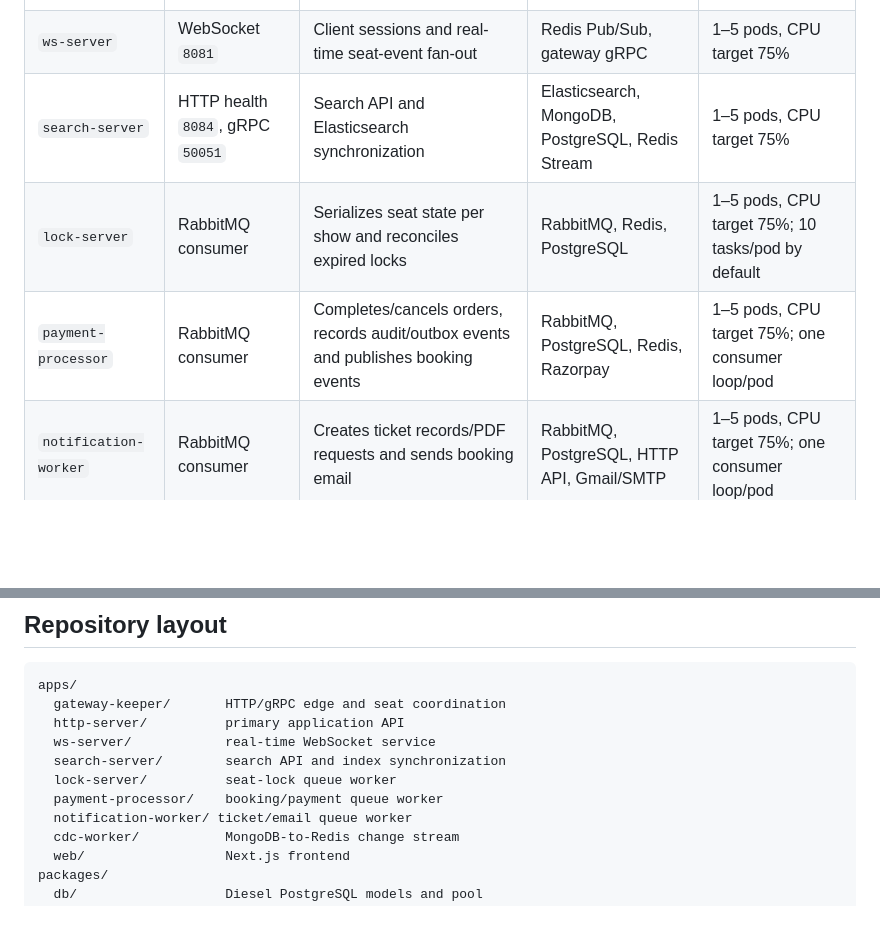
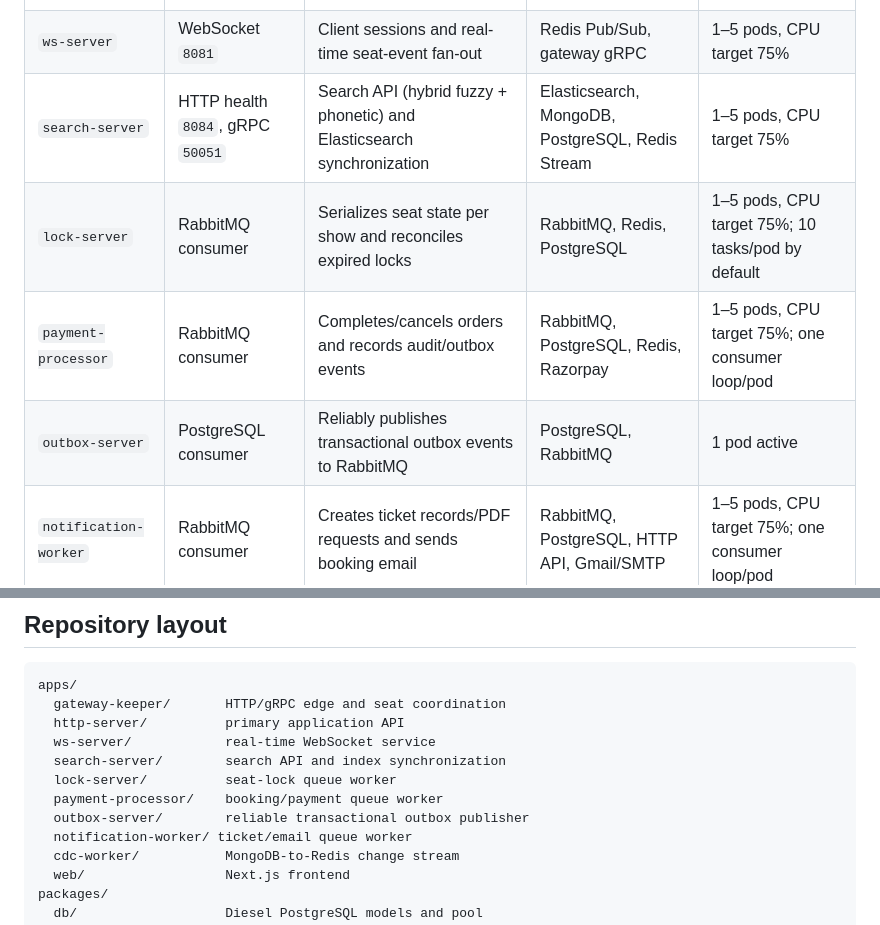
Before and after one commit to bhatvinay7/bookit, a Markdown page: README.md, 2 parts joined by grey strips. Rendered like a GitHub page; blank space fills up the shorter version.

Commit message:
docs: update README with outbox-server and search enhancement

```diff
--- a/README.md
+++ b/README.md
@@ -88,9 +91,10 @@ runtime request path.
 | `gateway-keeper` | HTTP `8080`, gRPC `50052` | Edge routing, seat coordination, circuit breaking and gRPC locking | Redis, RabbitMQ, HTTP API, search | 1–5 pods, CPU target 75% |
 | `http-server` | HTTP `8082` | Authentication, admin APIs, schedules, booking, tickets, uploads and payments | PostgreSQL, MongoDB, Redis, RabbitMQ, R2 | 1–5 pods, CPU target 75% |
 | `ws-server` | WebSocket `8081` | Client sessions and real-time seat-event fan-out | Redis Pub/Sub, gateway gRPC | 1–5 pods, CPU target 75% |
-| `search-server` | HTTP health `8084`, gRPC `50051` | Search API and Elasticsearch synchronization | Elasticsearch, MongoDB, PostgreSQL, Redis Stream | 1–5 pods, CPU target 75% |
+| `search-server` | HTTP health `8084`, gRPC `50051` | Search API (hybrid fuzzy + phonetic) and Elasticsearch synchronization | Elasticsearch, MongoDB, PostgreSQL, Redis Stream | 1–5 pods, CPU target 75% |
 | `lock-server` | RabbitMQ consumer | Serializes seat state per show and reconciles expired locks | RabbitMQ, Redis, PostgreSQL | 1–5 pods, CPU target 75%; 10 tasks/pod by default |
-| `payment-processor` | RabbitMQ consumer | Completes/cancels orders, records audit/outbox events and publishes booking events | RabbitMQ, PostgreSQL, Redis, Razorpay | 1–5 pods, CPU target 75%; one consumer loop/pod |
+| `payment-processor` | RabbitMQ consumer | Completes/cancels orders and records audit/outbox events | RabbitMQ, PostgreSQL, Redis, Razorpay | 1–5 pods, CPU target 75%; one consumer loop/pod |
+| `outbox-server` | PostgreSQL consumer | Reliably publishes transactional outbox events to RabbitMQ | PostgreSQL, RabbitMQ | 1 pod active |
 | `notification-worker` | RabbitMQ consumer | Creates ticket records/PDF requests and sends booking email | RabbitMQ, PostgreSQL, HTTP API, Gmail/SMTP | 1–5 pods, CPU target 75%; one consumer loop/pod |
 | `cdc-worker` | Mongo change stream + Redis Stream | Moves show changes from MongoDB into the search update stream | MongoDB, Redis | Source exists; no active base Kubernetes workload yet |
 
@@ -572,6 +578,7 @@ apps/
   search-server/        search API and index synchronization
   lock-server/          seat-lock queue worker
   payment-processor/    booking/payment queue worker
+  outbox-server/        reliable transactional outbox publisher
   notification-worker/ ticket/email queue worker
   cdc-worker/           MongoDB-to-Redis change stream
   web/                  Next.js frontend
```
Also changed, not shown: other parts of README.md (+7 -2 lines).
